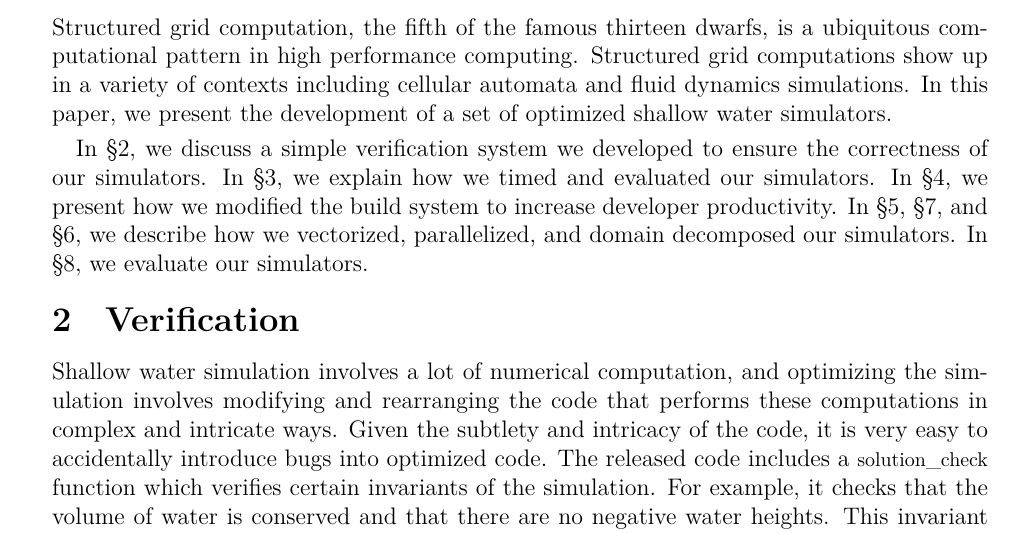
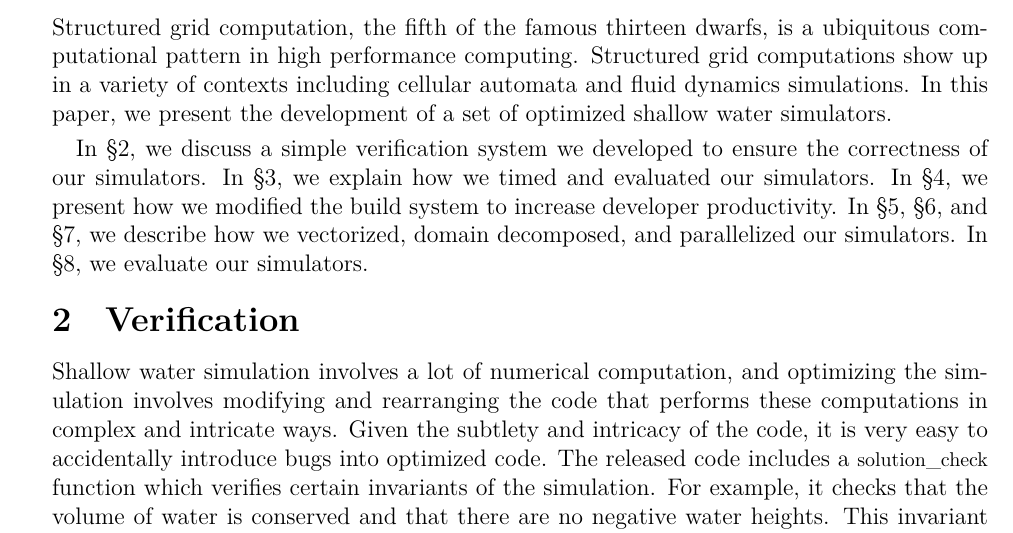
Before and after one commit to cornell-cs5220-f15/water, a LaTeX problem sheet (doc/final/final.tex, which reads doc/final/intro.tex): part of page 1 of 8, cut so that both start at the same text. Compiled offline with XeLaTeX.

Commit message:
Updated final report.

```diff
--- a/doc/final/intro.tex
+++ b/doc/final/intro.tex
@@ -9,6 +9,6 @@ In \secref{verification}, we discuss a simple verification system we developed
 to ensure the correctness of our simulators. In \secref{timing}, we explain how
 we timed and evaluated our simulators. In \secref{build}, we present how we
 modified the build system to increase developer productivity. In
-\secref{vectorization}, \secref{parallelization}, and \secref{domaindecomp}, we
-describe how we vectorized, parallelized, and domain decomposed our simulators.
+\secref{vectorization}, \secref{domaindecomp}, and \secref{parallelization}, we
+describe how we vectorized, domain decomposed, and parallelized our simulators.
 In \secref{evaluation}, we evaluate our simulators.
```
Also changed, not shown: doc/final/final.pdf.
